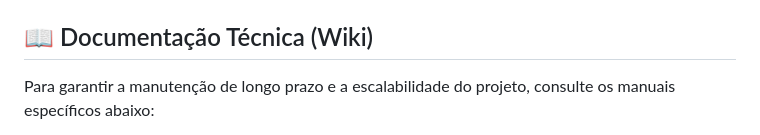
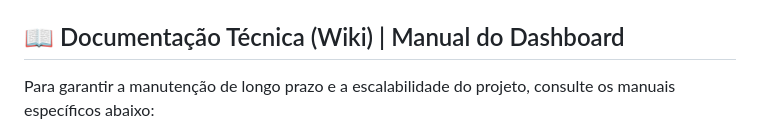
Before and after one commit to elrunix12/si-naf, a Markdown page: dashboard/README.md, the part around the change. Rendered like a GitHub page.

Commit message:
Revise documentation section in README
Updated the technical documentation section to include a reference to the Dashboard manual.

```diff
--- a/dashboard/README.md
+++ b/dashboard/README.md
@@ -60,7 +60,7 @@ No portal GAS, configure as IDs das suas planilhas em **Configurações do Proje
 * `PLANILHA_ID_3` / `TAB_NOME_3`: usados caso exista uma terceira fonte de dados.
 * `SALT_HASH_CPF`: chave usada para gerar o hash pseudonimizado dos CPFs.
 
-## 📖 Documentação Técnica (Wiki)
+## 📖 Documentação Técnica (Wiki) | Manual do Dashboard
 
 Para garantir a manutenção de longo prazo e a escalabilidade do projeto, consulte os manuais específicos abaixo:
 
```
